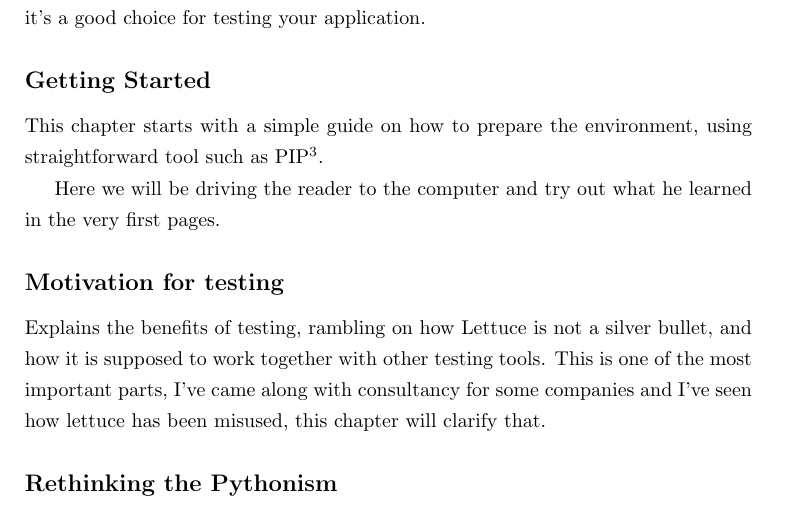
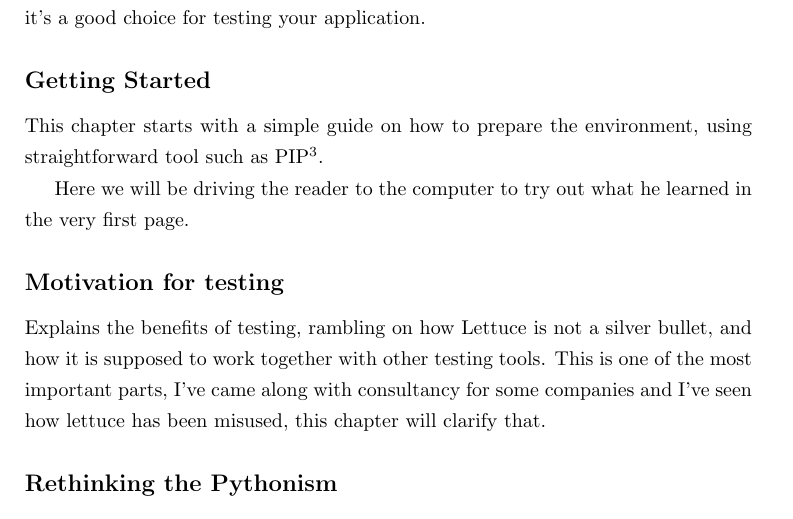
Before and after one commit to gabrielfalcao/The-Lettuce-Book, a LaTeX document (book.tex): part of page 2 of 4, cut so that both start at the same text. Compiled offline with pdfLaTeX.

Commit message:
First chapter

```diff
--- a/book.tex
+++ b/book.tex
@@ -74,8 +74,8 @@
 \noindent
 This chapter starts with a simple guide on how to prepare the environment, using straightforward tool such as PIP\footnote{A hassless python package manager}.
 
-Here we will be driving the reader to the computer and try out what he
-learned in the very first pages.
+Here we will be driving the reader to the computer to try out what he
+learned in the very first page.
 
 \subsection*{Motivation for testing}
 \noindent
```
